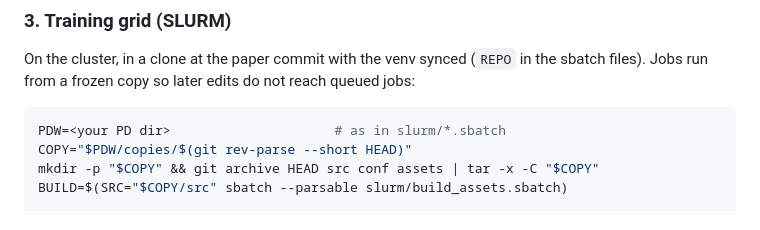
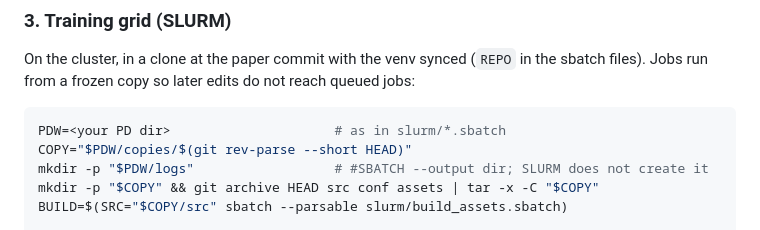
Before and after one commit to Solvro/ml-wojtek-ued, a Markdown page: README.md, the part around the change. GitHub-like rendering.

Commit message:
Create the SLURM log directory in the reproduction steps
Co-Authored-By: Claude Opus 5.5 <noreply@anthropic.com>

````diff
--- a/README.md
+++ b/README.md
@@ -70,6 +70,7 @@ not reach queued jobs:
 ```bash
 PDW=<your PD dir>                     # as in slurm/*.sbatch
 COPY="$PDW/copies/$(git rev-parse --short HEAD)"
+mkdir -p "$PDW/logs"                  # #SBATCH --output dir; SLURM does not create it
 mkdir -p "$COPY" && git archive HEAD src conf assets | tar -x -C "$COPY"
 BUILD=$(SRC="$COPY/src" sbatch --parsable slurm/build_assets.sbatch)
 
````
